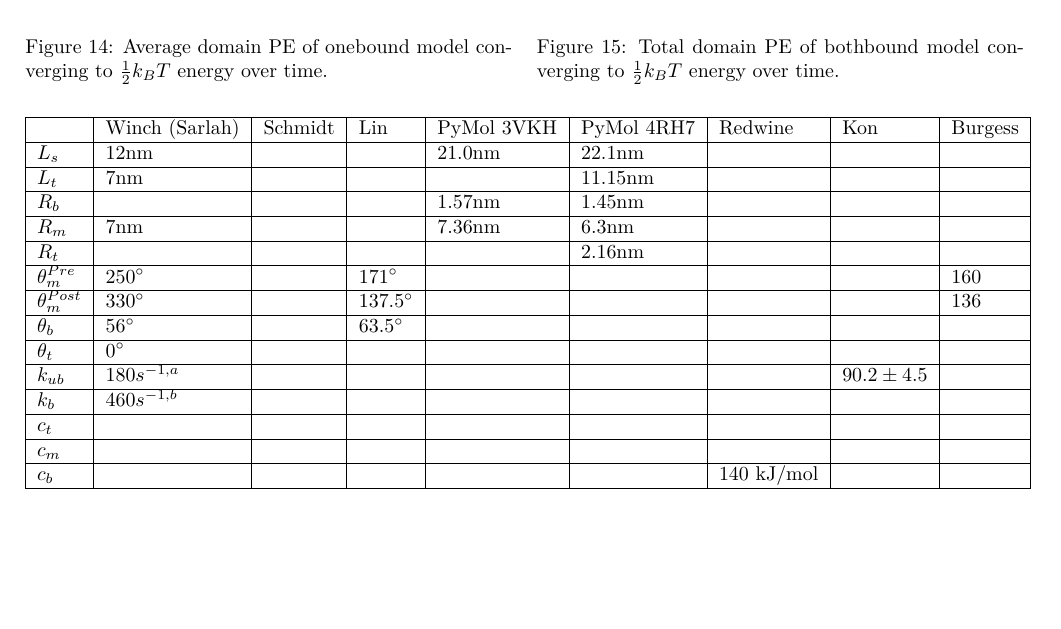
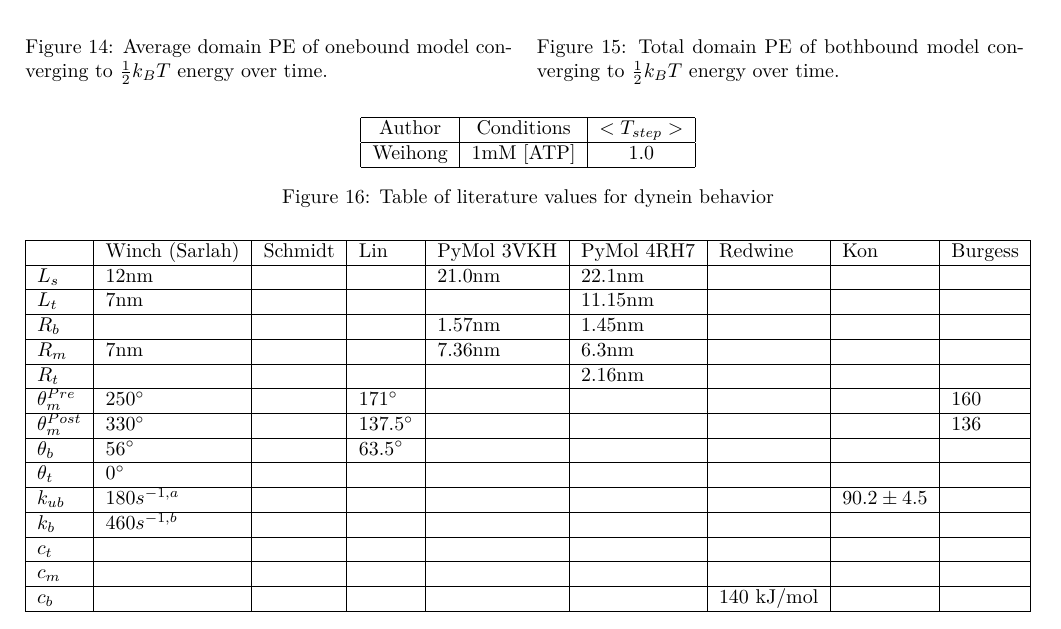
Before and after one commit to elliotc12/dynein_walk, a LaTeX thesis (thesis/latex/thesis.tex): part of page 29 of 30, cut so that both start at the same text, the shorter picture padded with empty space. Compiled offline with XeLaTeX; a missing font is replaced by an installed copy or a similar font.

Commit message:
Add few numbers from Weihong's paper to thesis.

```diff
--- a/thesis/latex/thesis.tex
+++ b/thesis/latex/thesis.tex
@@ -872,6 +872,17 @@ This test verifies both force and velocity are calculated properly for either mo
 
 \textbf{Possibly do mutations on motion equations to show that tests are no longer behaved}
 
+\begin{figure}[h]
+  \centering
+  \begin{tabular}{| c | c | c |}
+    \hline
+    Author & Conditions & $<T_{step}>$\\\hline
+    Weihong & 1mM [ATP] & 1.0\\ \hline
+  \end{tabular}
+  \caption{Table of literature values for dynein behavior}
+  \label{table:parameter-table}
+\end{figure}
+
 \subsection{Parameter fitting}
 There are 14 free variables in the dynein model: rigid rod lengths $L_s$ and $L_t$, domain radii $R_b$, $R_m$ and $R_t$, spring constants $c_b$, $c_m$ and $c_t$, equilibrium angles $\theta_{b,eq}$, $\theta_{t,eq}$, $\Theta_{m,eq}^{Pre}$, $\Theta_{m,eq}^{Post}$, onebound binding rate $k_b$, and bothbound unbinding rate $k_{ub}$. Some of these values are found easily from literature or by looking at crystal structures of the motor protein, as shown in Table \ref{parameter-table}. Others are more difficult to find.\\
 
```
Also changed, not shown: thesis_stuff/thesis_stuff.tex (+20 -1 lines).
